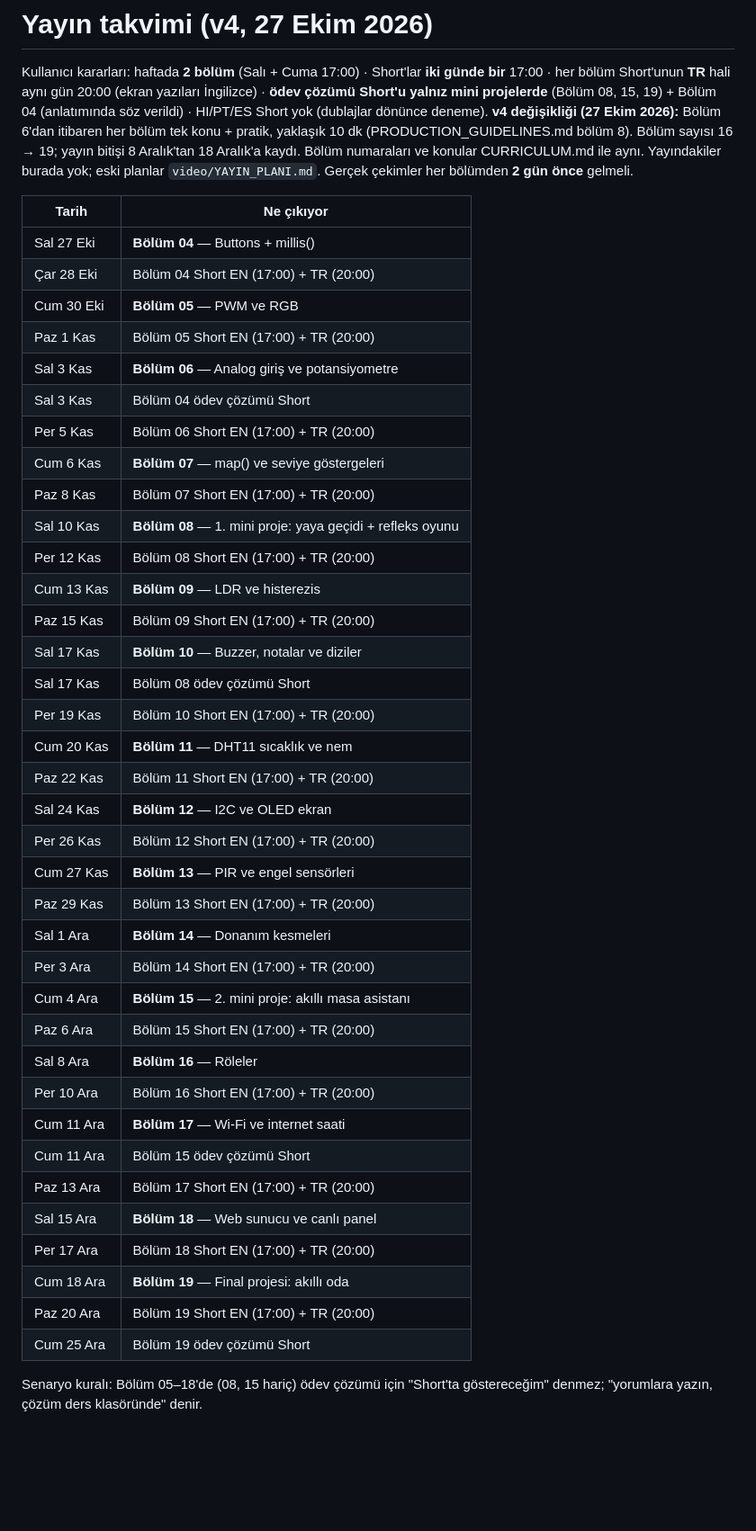
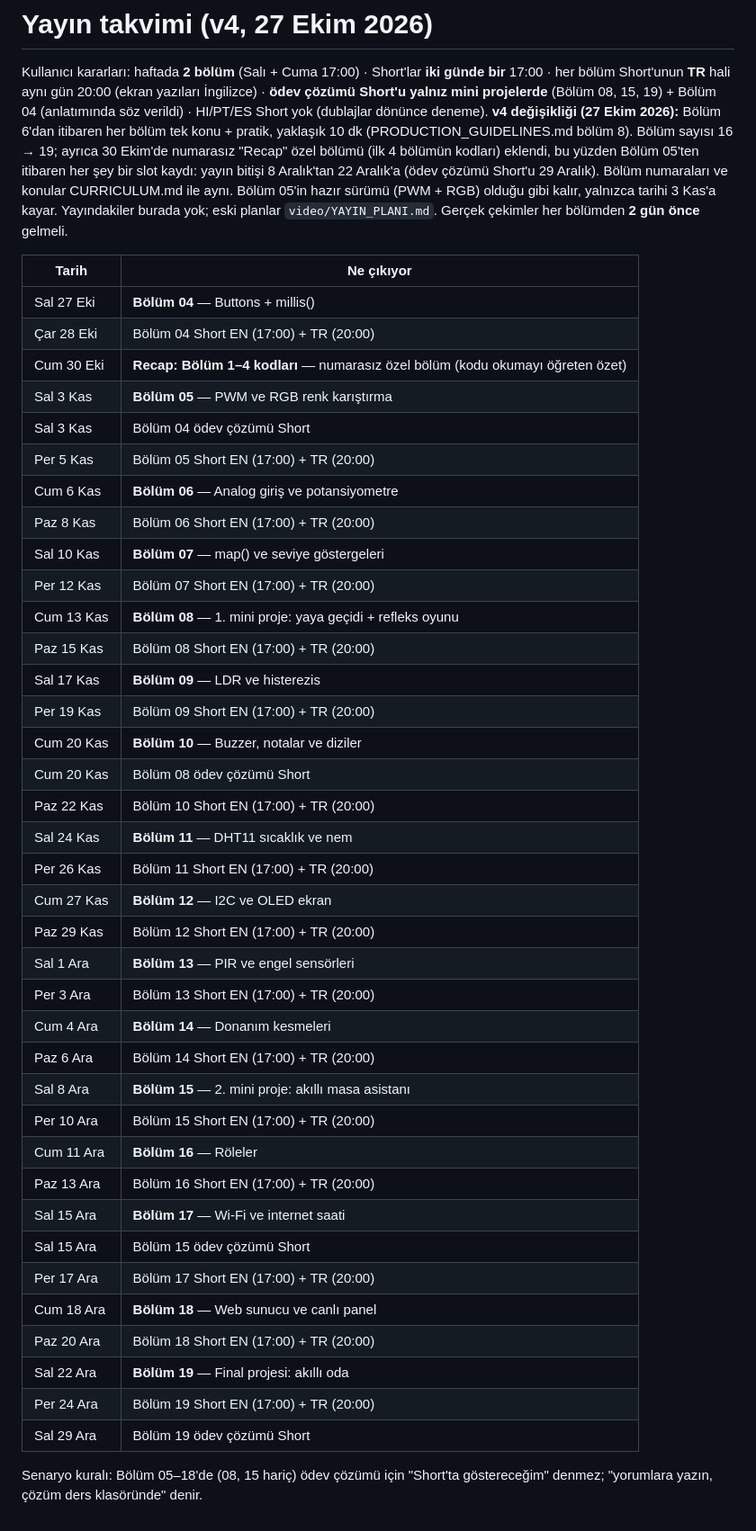
Before and after one commit to emjnbulut/esp32-from-zero, a Markdown page: video/YAYIN_TAKVIMI.md, the part around the change. Shown at 90% size. Rendered like a GitHub page; blank space fills up the shorter version.

Commit message:
Release calendar: add numberless Recap episode (30 Oct); episodes from 05 shift one slot
Co-Authored-By: Claude Sonnet 5.5 <noreply@anthropic.com>

```diff
--- a/video/YAYIN_TAKVIMI.md
+++ b/video/YAYIN_TAKVIMI.md
@@ -1,46 +1,47 @@
 # Yayın takvimi (v4, 27 Ekim 2026)
 
 Kullanıcı kararları: haftada **2 bölüm** (Salı + Cuma 17:00) · Short'lar **iki günde bir** 17:00 · her bölüm Short'unun **TR** hali aynı gün 20:00 (ekran yazıları İngilizce) · **ödev çözümü Short'u yalnız mini projelerde** (Bölüm 08, 15, 19) + Bölüm 04 (anlatımında söz verildi) · HI/PT/ES Short yok (dublajlar dönünce deneme).
-**v4 değişikliği (27 Ekim 2026):** Bölüm 6'dan itibaren her bölüm tek konu + pratik, yaklaşık 10 dk (PRODUCTION_GUIDELINES.md bölüm 8). Bölüm sayısı 16 → 19; yayın bitişi 8 Aralık'tan 18 Aralık'a kaydı. Bölüm numaraları ve konular CURRICULUM.md ile aynı.
+**v4 değişikliği (27 Ekim 2026):** Bölüm 6'dan itibaren her bölüm tek konu + pratik, yaklaşık 10 dk (PRODUCTION_GUIDELINES.md bölüm 8). Bölüm sayısı 16 → 19; ayrıca 30 Ekim'de numarasız "Recap" özel bölümü (ilk 4 bölümün kodları) eklendi, bu yüzden Bölüm 05'ten itibaren her şey bir slot kaydı: yayın bitişi 8 Aralık'tan 22 Aralık'a (ödev çözümü Short'u 29 Aralık). Bölüm numaraları ve konular CURRICULUM.md ile aynı. Bölüm 05'in hazır sürümü (PWM + RGB) olduğu gibi kalır, yalnızca tarihi 3 Kas'a kayar.
 Yayındakiler burada yok; eski planlar `video/YAYIN_PLANI.md`. Gerçek çekimler her bölümden **2 gün önce** gelmeli.
 
 | Tarih | Ne çıkıyor |
 |---|---|
 | Sal 27 Eki | **Bölüm 04** — Buttons + millis() |
 | Çar 28 Eki | Bölüm 04 Short EN (17:00) + TR (20:00) |
-| Cum 30 Eki | **Bölüm 05** — PWM ve RGB |
-| Paz 1 Kas | Bölüm 05 Short EN (17:00) + TR (20:00) |
-| Sal 3 Kas | **Bölüm 06** — Analog giriş ve potansiyometre |
+| Cum 30 Eki | **Recap: Bölüm 1–4 kodları** — numarasız özel bölüm (kodu okumayı öğreten özet) |
+| Sal 3 Kas | **Bölüm 05** — PWM ve RGB renk karıştırma |
 | Sal 3 Kas | Bölüm 04 ödev çözümü Short |
-| Per 5 Kas | Bölüm 06 Short EN (17:00) + TR (20:00) |
-| Cum 6 Kas | **Bölüm 07** — map() ve seviye göstergeleri |
-| Paz 8 Kas | Bölüm 07 Short EN (17:00) + TR (20:00) |
-| Sal 10 Kas | **Bölüm 08** — 1. mini proje: yaya geçidi + refleks oyunu |
-| Per 12 Kas | Bölüm 08 Short EN (17:00) + TR (20:00) |
-| Cum 13 Kas | **Bölüm 09** — LDR ve histerezis |
-| Paz 15 Kas | Bölüm 09 Short EN (17:00) + TR (20:00) |
-| Sal 17 Kas | **Bölüm 10** — Buzzer, notalar ve diziler |
-| Sal 17 Kas | Bölüm 08 ödev çözümü Short |
-| Per 19 Kas | Bölüm 10 Short EN (17:00) + TR (20:00) |
-| Cum 20 Kas | **Bölüm 11** — DHT11 sıcaklık ve nem |
-| Paz 22 Kas | Bölüm 11 Short EN (17:00) + TR (20:00) |
-| Sal 24 Kas | **Bölüm 12** — I2C ve OLED ekran |
-| Per 26 Kas | Bölüm 12 Short EN (17:00) + TR (20:00) |
-| Cum 27 Kas | **Bölüm 13** — PIR ve engel sensörleri |
-| Paz 29 Kas | Bölüm 13 Short EN (17:00) + TR (20:00) |
-| Sal 1 Ara | **Bölüm 14** — Donanım kesmeleri |
-| Per 3 Ara | Bölüm 14 Short EN (17:00) + TR (20:00) |
-| Cum 4 Ara | **Bölüm 15** — 2. mini proje: akıllı masa asistanı |
-| Paz 6 Ara | Bölüm 15 Short EN (17:00) + TR (20:00) |
-| Sal 8 Ara | **Bölüm 16** — Röleler |
-| Per 10 Ara | Bölüm 16 Short EN (17:00) + TR (20:00) |
-| Cum 11 Ara | **Bölüm 17** — Wi-Fi ve internet saati |
-| Cum 11 Ara | Bölüm 15 ödev çözümü Short |
-| Paz 13 Ara | Bölüm 17 Short EN (17:00) + TR (20:00) |
-| Sal 15 Ara | **Bölüm 18** — Web sunucu ve canlı panel |
-| Per 17 Ara | Bölüm 18 Short EN (17:00) + TR (20:00) |
-| Cum 18 Ara | **Bölüm 19** — Final projesi: akıllı oda |
-| Paz 20 Ara | Bölüm 19 Short EN (17:00) + TR (20:00) |
-| Cum 25 Ara | Bölüm 19 ödev çözümü Short |
+| Per 5 Kas | Bölüm 05 Short EN (17:00) + TR (20:00) |
+| Cum 6 Kas | **Bölüm 06** — Analog giriş ve potansiyometre |
+| Paz 8 Kas | Bölüm 06 Short EN (17:00) + TR (20:00) |
+| Sal 10 Kas | **Bölüm 07** — map() ve seviye göstergeleri |
+| Per 12 Kas | Bölüm 07 Short EN (17:00) + TR (20:00) |
+| Cum 13 Kas | **Bölüm 08** — 1. mini proje: yaya geçidi + refleks oyunu |
+| Paz 15 Kas | Bölüm 08 Short EN (17:00) + TR (20:00) |
+| Sal 17 Kas | **Bölüm 09** — LDR ve histerezis |
+| Per 19 Kas | Bölüm 09 Short EN (17:00) + TR (20:00) |
+| Cum 20 Kas | **Bölüm 10** — Buzzer, notalar ve diziler |
+| Cum 20 Kas | Bölüm 08 ödev çözümü Short |
+| Paz 22 Kas | Bölüm 10 Short EN (17:00) + TR (20:00) |
+| Sal 24 Kas | **Bölüm 11** — DHT11 sıcaklık ve nem |
+| Per 26 Kas | Bölüm 11 Short EN (17:00) + TR (20:00) |
+| Cum 27 Kas | **Bölüm 12** — I2C ve OLED ekran |
+| Paz 29 Kas | Bölüm 12 Short EN (17:00) + TR (20:00) |
+| Sal 1 Ara | **Bölüm 13** — PIR ve engel sensörleri |
+| Per 3 Ara | Bölüm 13 Short EN (17:00) + TR (20:00) |
+| Cum 4 Ara | **Bölüm 14** — Donanım kesmeleri |
+| Paz 6 Ara | Bölüm 14 Short EN (17:00) + TR (20:00) |
+| Sal 8 Ara | **Bölüm 15** — 2. mini proje: akıllı masa asistanı |
+| Per 10 Ara | Bölüm 15 Short EN (17:00) + TR (20:00) |
+| Cum 11 Ara | **Bölüm 16** — Röleler |
+| Paz 13 Ara | Bölüm 16 Short EN (17:00) + TR (20:00) |
+| Sal 15 Ara | **Bölüm 17** — Wi-Fi ve internet saati |
+| Sal 15 Ara | Bölüm 15 ödev çözümü Short |
+| Per 17 Ara | Bölüm 17 Short EN (17:00) + TR (20:00) |
+| Cum 18 Ara | **Bölüm 18** — Web sunucu ve canlı panel |
+| Paz 20 Ara | Bölüm 18 Short EN (17:00) + TR (20:00) |
+| Sal 22 Ara | **Bölüm 19** — Final projesi: akıllı oda |
+| Per 24 Ara | Bölüm 19 Short EN (17:00) + TR (20:00) |
+| Sal 29 Ara | Bölüm 19 ödev çözümü Short |
 
 Senaryo kuralı: Bölüm 05–18'de (08, 15 hariç) ödev çözümü için "Short'ta göstereceğim" denmez; "yorumlara yazın, çözüm ders klasöründe" denir.
```
